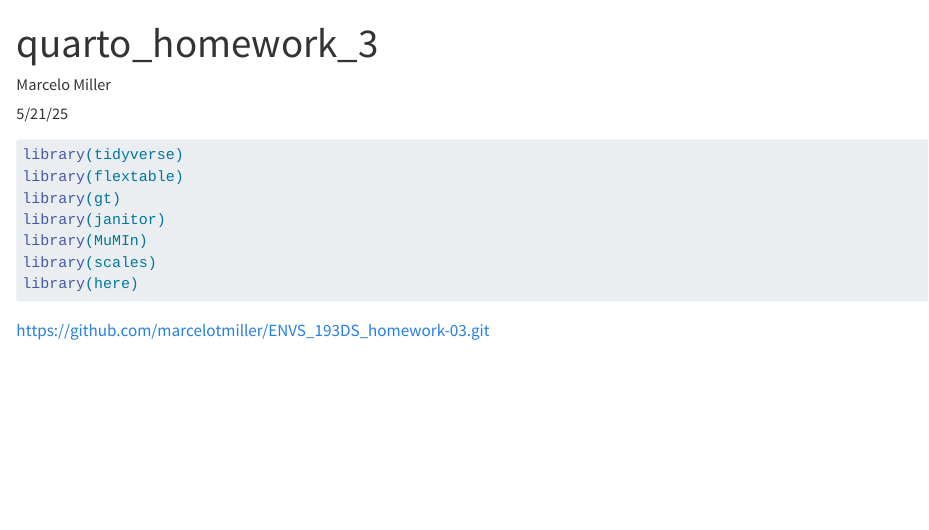
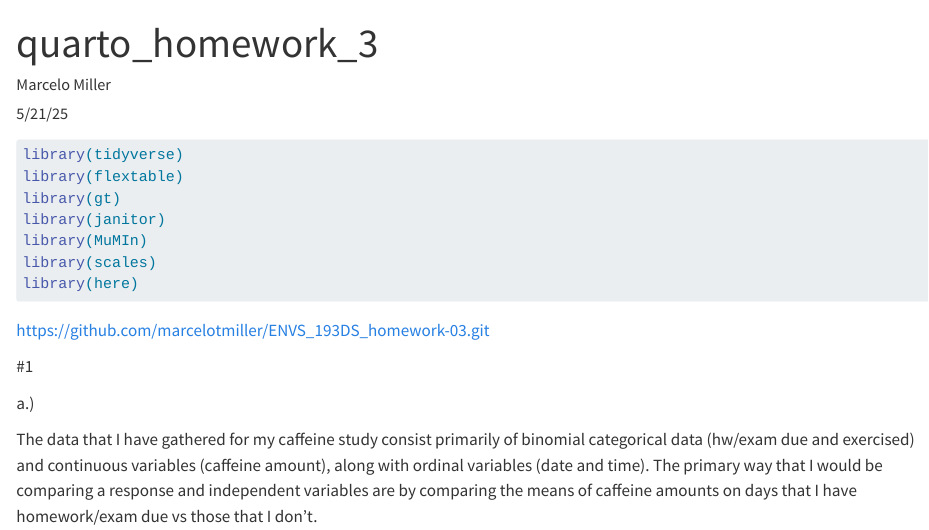
Before and after one commit to marcelotmiller/ENVS_193DS_homework-03, a Quarto document (quartohw3.qmd): the page in a window 1100 px wide, from its top. Rendered offline with R 4.5, knitr and Pandoc in place of Quarto, with nearby package versions; the code chunks are not run, so their results and figures are left out.

Commit message:
save for the day!

````diff
--- a/quartohw3.qmd
+++ b/quartohw3.qmd
@@ -17,3 +17,9 @@ library(here)
 ```
 
 <https://github.com/marcelotmiller/ENVS_193DS_homework-03.git>
+
+#1
+
+a.)
+
+The data that I have gathered for my caffeine study consist primarily of binomial categorical data (hw/exam due and exercised) and continuous variables (caffeine amount), along with ordinal variables (date and time). The primary way that I would be comparing a response and independent variables are by comparing the means of caffeine amounts on days that I have homework/exam due vs those that I don't.
````
